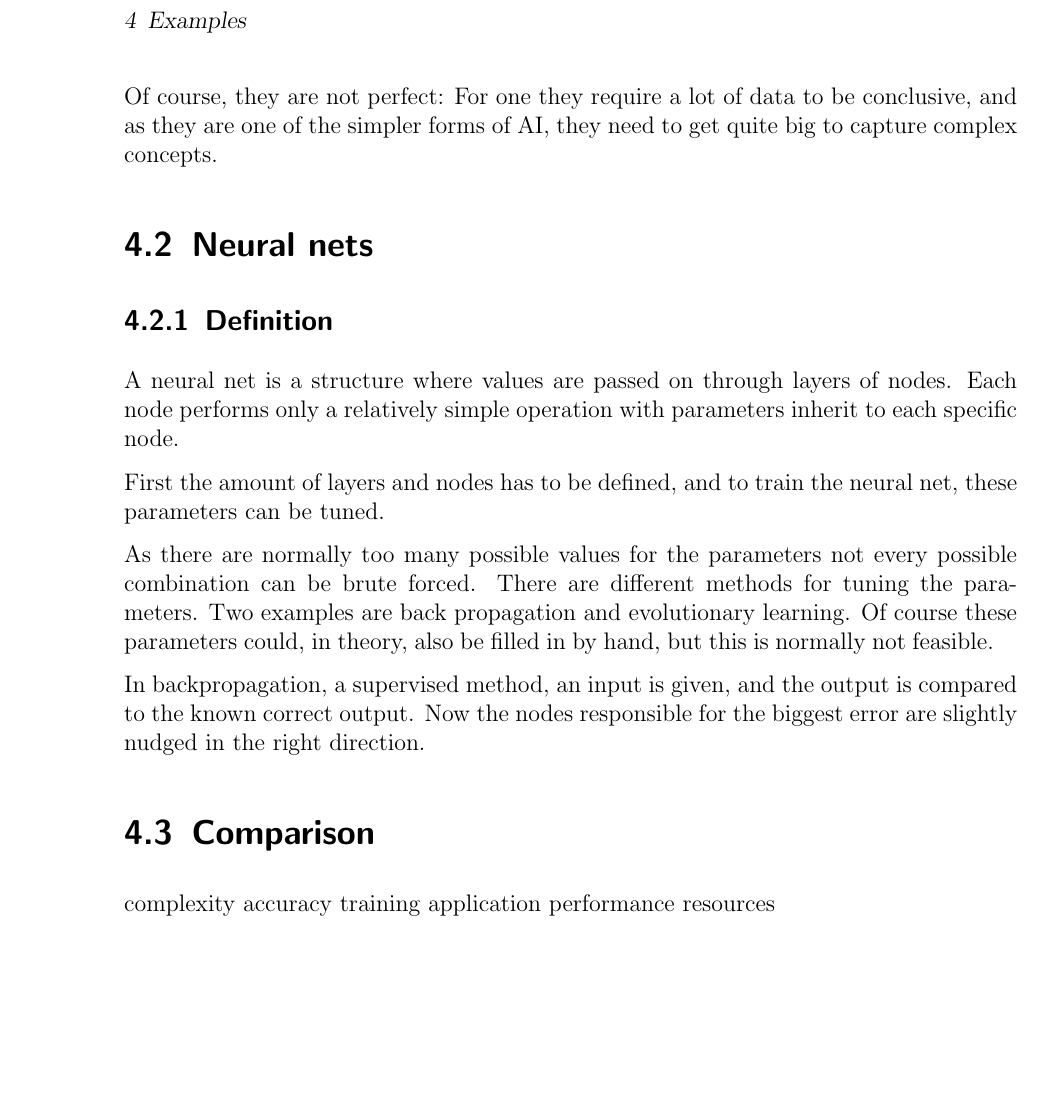
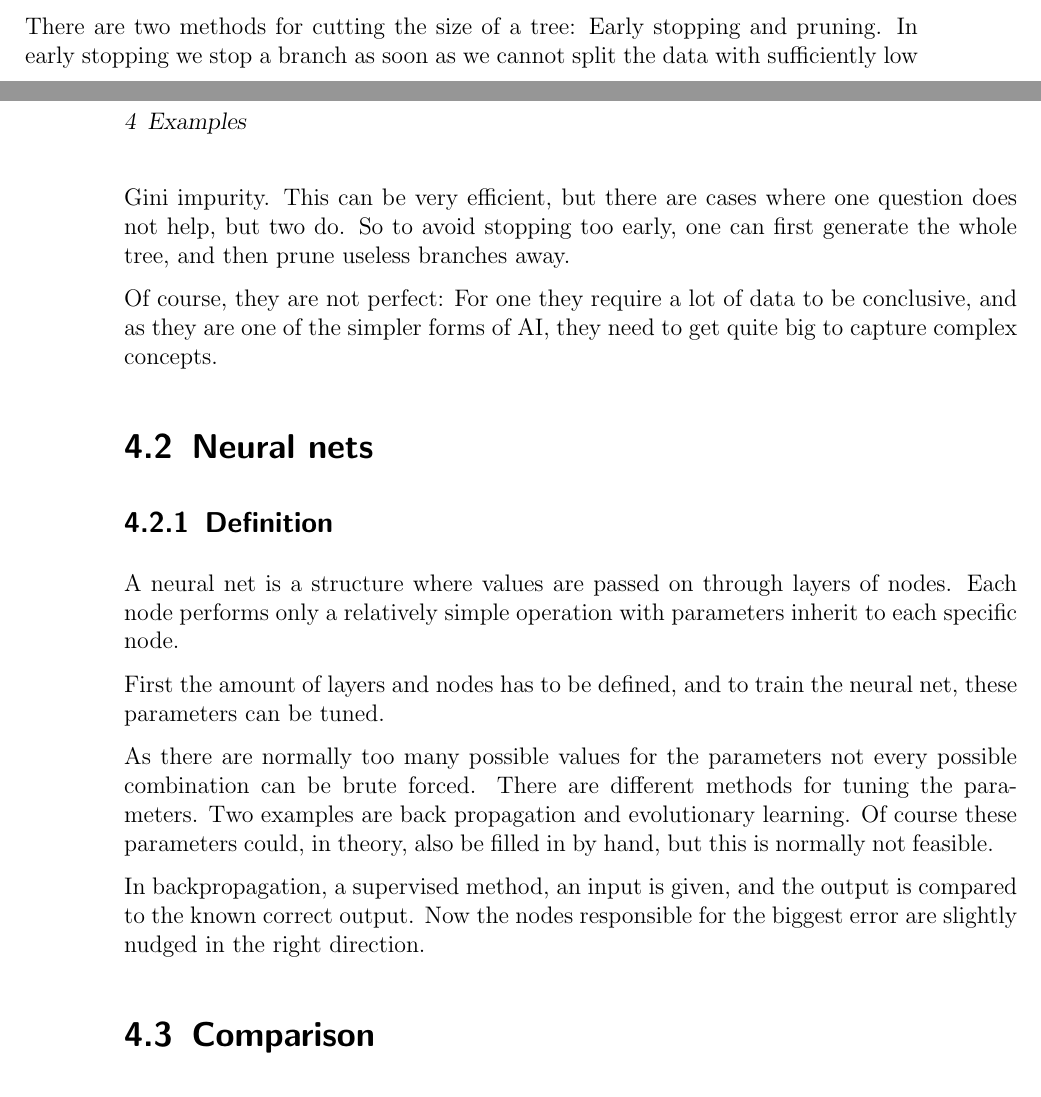
Before and after one commit to adiOdi/VWA, a LaTeX thesis (main.tex, which reads chapters/examples.tex): part of page 12 of 15 before the commit and two parts of pages 11 and 12 of 15 after it, the two joined at a grey line, cut at the place of the change, the shorter picture padded with empty space. Compiled offline with pdfLaTeX.

Commit message:
added pruning

```diff
--- a/chapters/examples.tex
+++ b/chapters/examples.tex
@@ -28,6 +28,9 @@ There are two advantages of decision trees in comparison to other forms of AI. O
 Another benefit decision trees offer is the low computational complexity, in both training and application. Of course, they can grow arbitrarily large, but with the right techniques % pruning
 they can be brought back to reasonable sizes, which just capture the essentials.
 
+There are two methods for cutting the size of a tree: Early stopping and pruning. In early stopping we stop a branch as soon as we cannot split the data with sufficiently low Gini impurity. This can be very efficient, but there are cases where one question does not help, but two do.
+So to avoid stopping too early, one can first generate the whole tree, and then prune useless branches away.
+
 Of course, they are not perfect: For one they require a lot of data to be conclusive, and as they are one of the simpler forms of AI, they need to get quite big to capture complex concepts.
 
 \section{Neural nets}
@@ -42,9 +45,9 @@ As there are normally too many possible values for the parameters not every poss
 In backpropagation, a supervised method, an input is given, and the output is compared to the known correct output. Now the nodes responsible for the biggest error are slightly nudged in the right direction.
 
 \section{Comparison}
-complexity
-accuracy
-training
-application
-performance
-resources
+% complexity
+% accuracy
+% training
+% application
+% performance
+% resources
```
